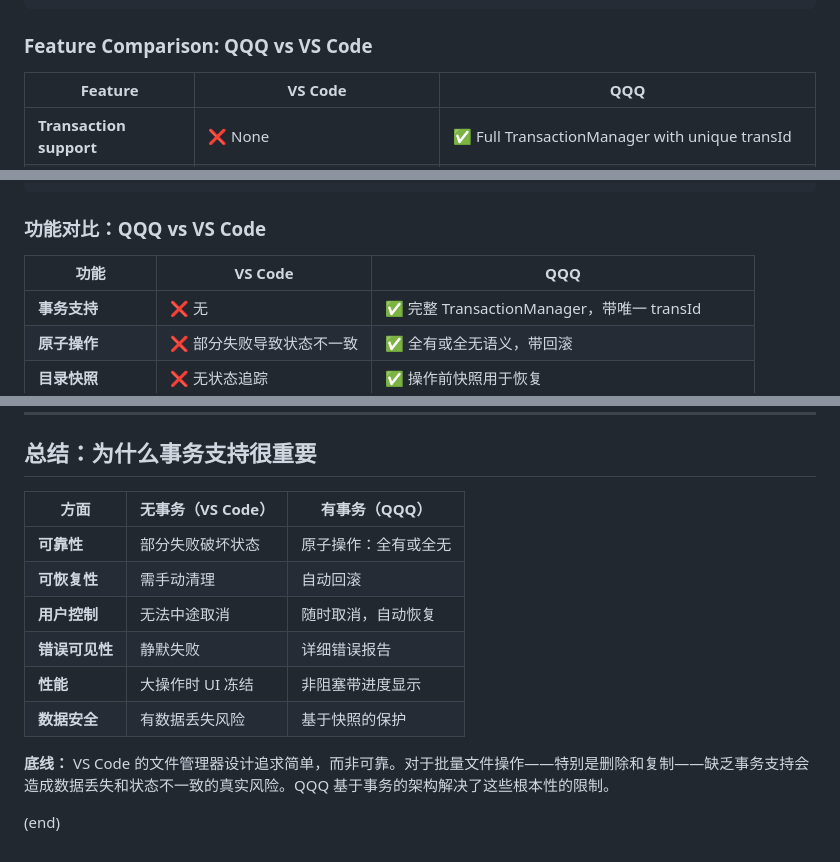
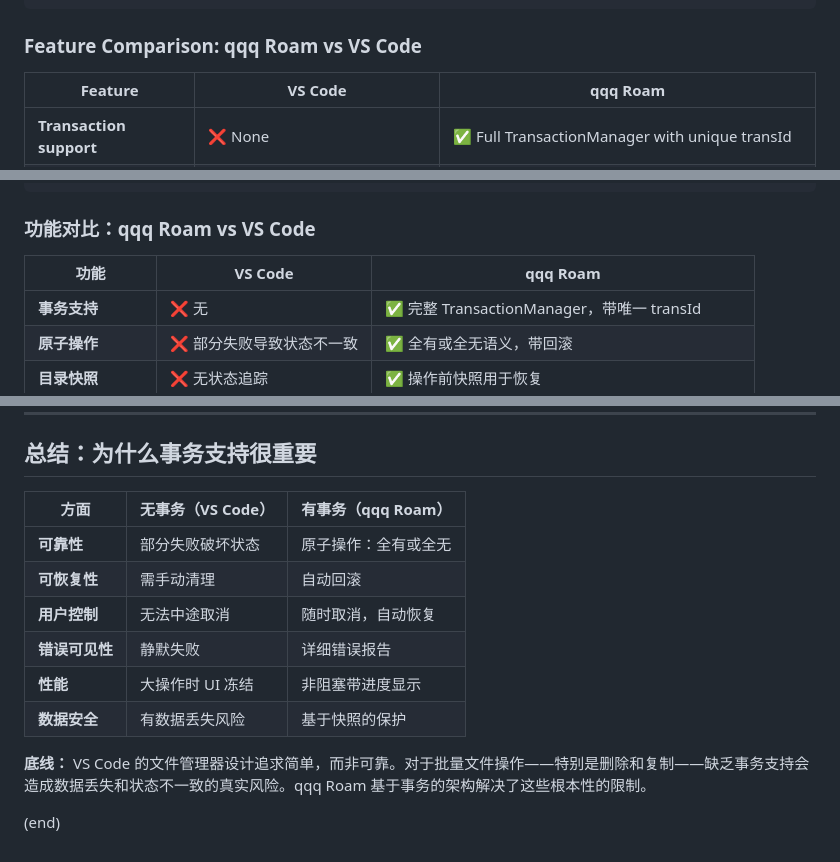
Before and after one commit to gh555com/qqq, a Markdown page: docs/VS_Code_Official_File_Explorer_Limitations.md, 3 parts joined by grey strips. Rendered like a GitHub page.

````diff
--- a/docs/VS_Code_Official_File_Explorer_Limitations.md
+++ b/docs/VS_Code_Official_File_Explorer_Limitations.md
@@ -165,9 +165,9 @@ QQQ's file explorer (`q2.js`) uses a **TransactionManager** system that provides
 └─────────────────────────────────────────────────────────────┘
 ```
 
-### Feature Comparison: QQQ vs VS Code
+### Feature Comparison: qqq Roam vs VS Code
 
-| Feature | VS Code | QQQ |
+| Feature | VS Code | qqq Roam |
 |---------|---------|-----|
 | **Transaction support** | ❌ None | ✅ Full TransactionManager with unique transId |
 | **Atomic operations** | ❌ Partial failures leave inconsistent state | ✅ All-or-nothing semantics with rollback |
@@ -401,9 +402,9 @@ QQQ 的文件管理器（`q2.js`）使用 **TransactionManager** 系统提供：
 └─────────────────────────────────────────────────────────────┘
 ```
 
-### 功能对比：QQQ vs VS Code
+### 功能对比：qqq Roam vs VS Code
 
-| 功能 | VS Code | QQQ |
+| 功能 | VS Code | qqq Roam |
 |------|---------|-----|
 | **事务支持** | ❌ 无 | ✅ 完整 TransactionManager，带唯一 transId |
 | **原子操作** | ❌ 部分失败导致状态不一致 | ✅ 全有或全无语义，带回滚 |
@@ -474,7 +475,7 @@ try {
 
 ## 总结：为什么事务支持很重要
 
-| 方面 | 无事务（VS Code） | 有事务（QQQ） |
+| 方面 | 无事务（VS Code） | 有事务（qqq Roam） |
 |------|------------------|--------------|
 | **可靠性** | 部分失败破坏状态 | 原子操作：全有或全无 |
 | **可恢复性** | 需手动清理 | 自动回滚 |
@@ -483,6 +484,6 @@ try {
 | **性能** | 大操作时 UI 冻结 | 非阻塞带进度显示 |
 | **数据安全** | 有数据丢失风险 | 基于快照的保护 |
 
-**底线：** VS Code 的文件管理器设计追求简单，而非可靠。对于批量文件操作——特别是删除和复制——缺乏事务支持会造成数据丢失和状态不一致的真实风险。QQQ 基于事务的架构解决了这些根本性的限制。
+**底线：** VS Code 的文件管理器设计追求简单，而非可靠。对于批量文件操作——特别是删除和复制——缺乏事务支持会造成数据丢失和状态不一致的真实风险。qqq Roam 基于事务的架构解决了这些根本性的限制。
 
  (end)
````
Also changed, not shown: other parts of docs/VS_Code_Official_File_Explorer_Limitations.md (+18 -17 lines).
